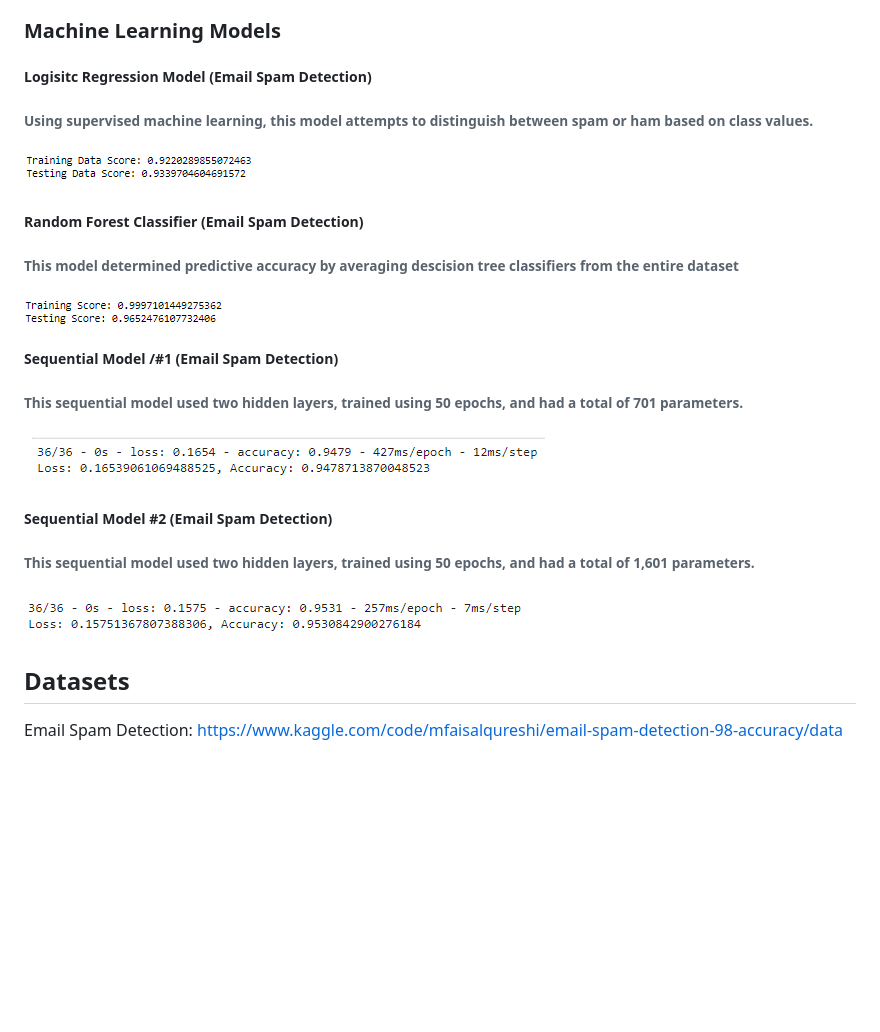
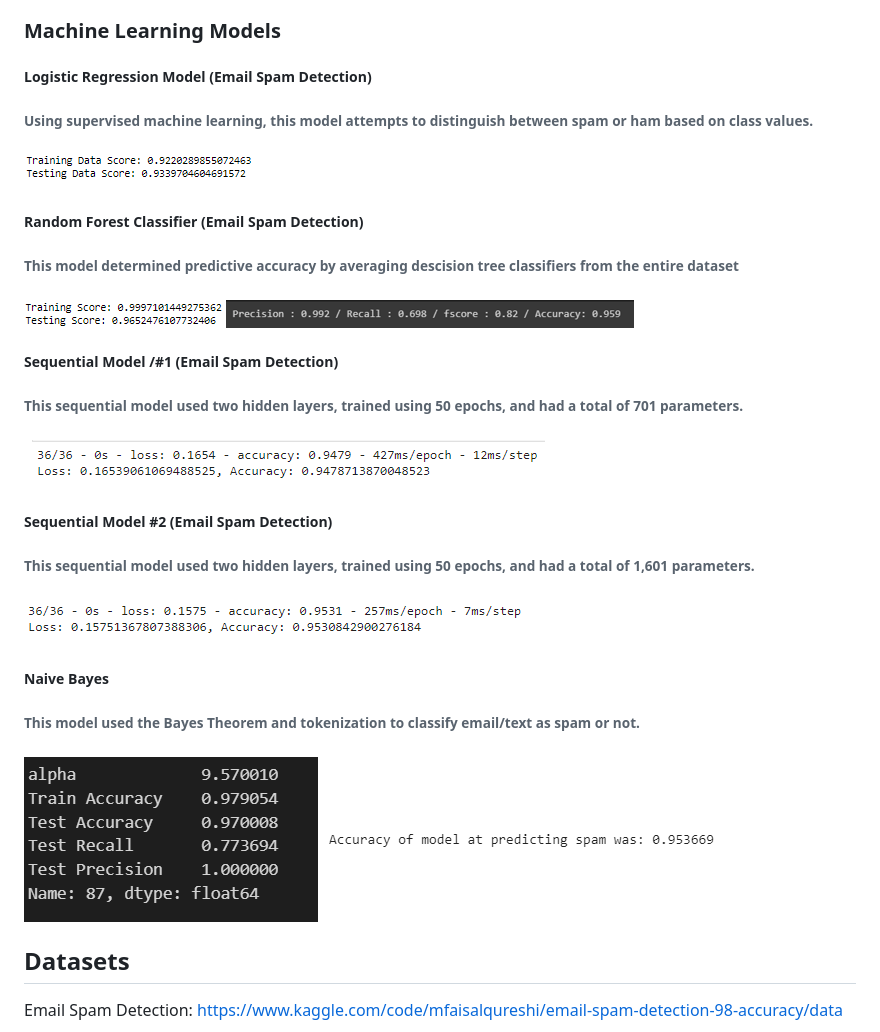
Before and after one commit to hthelander/Project-4, a Markdown page: README.md, the part around the change. GitHub-like rendering; pictures changed too: Images/naive_bayes_model_rilee.png (added), Images/naive_bayes_model_stefanie.png (added), Images/random_forest_stefanie.png (added); blank space fills up the shorter version.

```diff
--- a/README.md
+++ b/README.md
@@ -16,7 +16,7 @@ A typical scenario for machine learning is to create a learning system by traini
 
 ### Machine Learning Models
 
-<h5>Logisitc Regression Model (Email Spam Detection)</h5>
+<h5>Logistic Regression Model (Email Spam Detection)</h5>
 <h6>Using supervised machine learning, this model attempts to distinguish between spam or ham based on class values. <h6>
 
 ![](Images/logisitc_regression_model_results.png)
@@ -25,6 +25,7 @@ A typical scenario for machine learning is to create a learning system by traini
 <h6>This model determined predictive accuracy by averaging descision tree classifiers from the entire dataset <h6>
 
 ![](Images/rfm_model_results.png)
+![](Images/random_forest_stefanie.png)
 
 <h5>Sequential Model /#1 (Email Spam Detection)<h5>
 <h6>This sequential model used two hidden layers, trained using 50 epochs, and had a total of 701 parameters. <h6>
@@ -35,6 +36,14 @@ A typical scenario for machine learning is to create a learning system by traini
 <h6>This sequential model used two hidden layers, trained using 50 epochs, and had a total of 1,601 parameters. <h6>
 
 ![](Images/sequential_2.png)
+
+<h5>Naive Bayes</h5>
+<h6>This model used the Bayes Theorem and tokenization to classify email/text as spam or not. <h6>
+
+![](Images/naive_bayes_model_stefanie.png)
+![](Images/naive_bayes_model_rilee.png)
+
+
 
 ## Datasets
 
```
